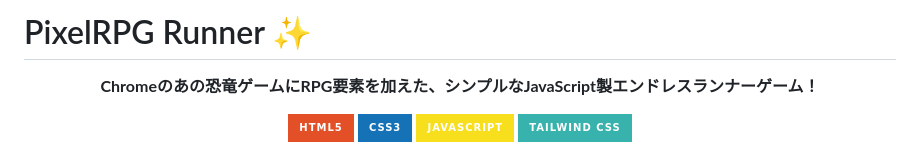
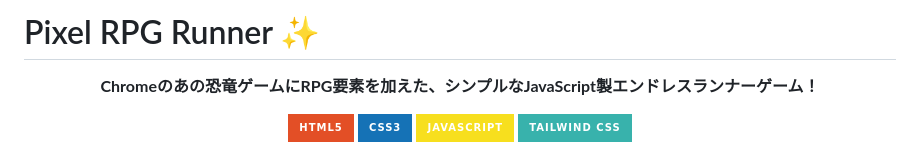
Before and after one commit to imshota1009/PixelRPGRun, a Markdown page: README.md, the part around the change. GitHub-like rendering; badges without logos.

```diff
--- a/README.md
+++ b/README.md
@@ -1,4 +1,4 @@
-# PixelRPG Runner ✨
+# Pixel RPG Runner ✨
 
 <div align="center">
 
```
